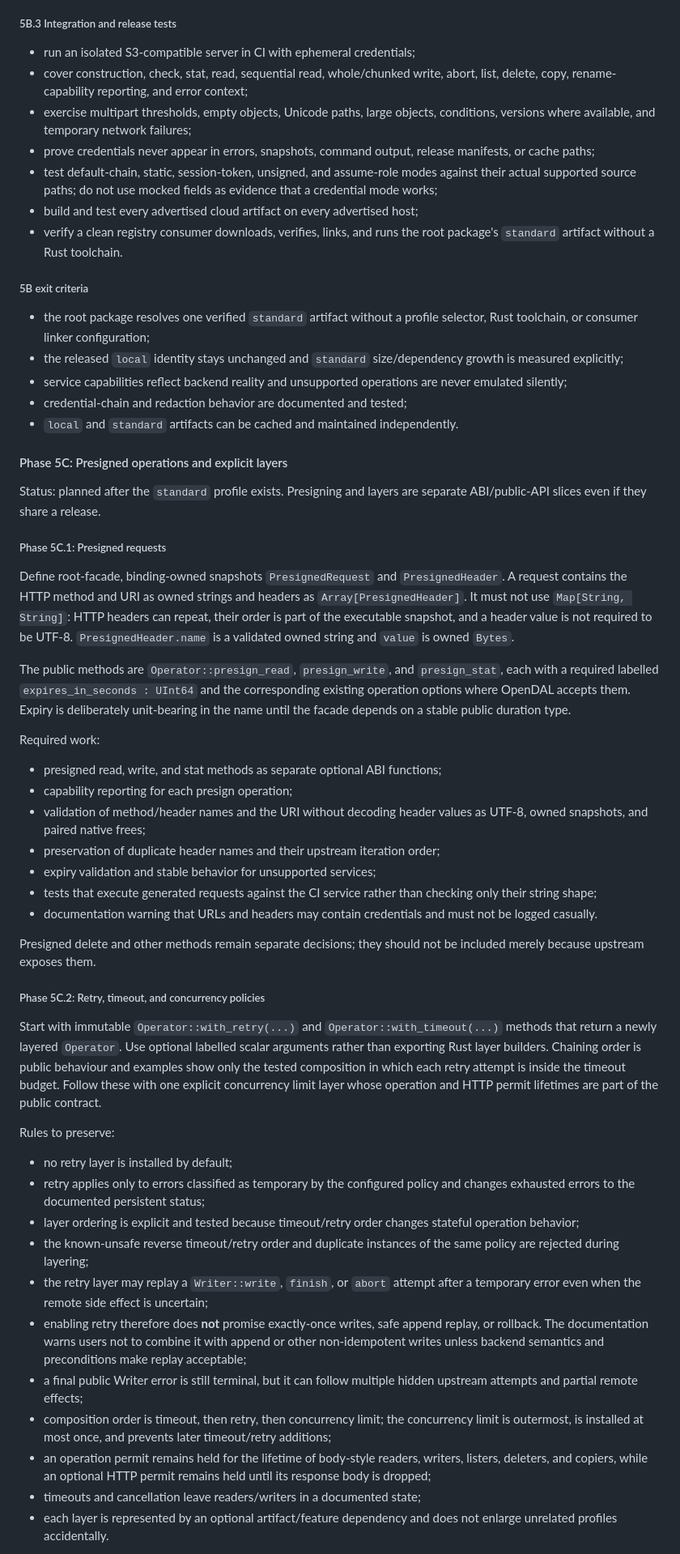
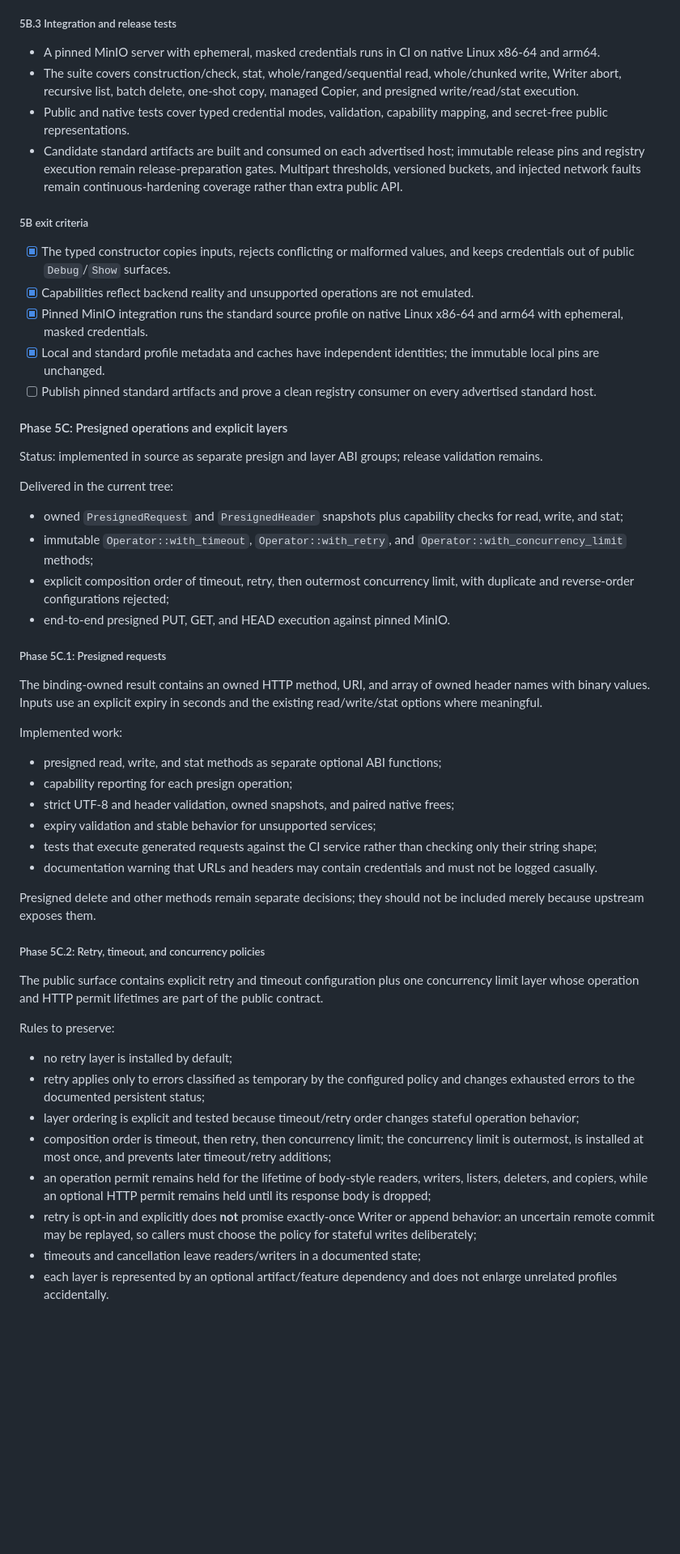
Before and after one commit to Eric-Song-Nop/opendal-mbt, a Markdown page: docs/roadmap.md, the part around one of its changes. Shown at 81% size. Rendered like a GitHub page; blank space fills up the shorter version.

Commit message:
docs: close the Phase 5 roadmap

```diff
--- a/docs/roadmap.md
+++ b/docs/roadmap.md
@@ -497,58 +493,57 @@ high-risk secret-bearing string without improving the typed API.
 
 ##### 5B.3 Integration and release tests
 
-- run an isolated S3-compatible server in CI with ephemeral credentials;
-- cover construction, check, stat, read, sequential read, whole/chunked write,
-  abort, list, delete, copy, rename-capability reporting, and error context;
-- exercise multipart thresholds, empty objects, Unicode paths, large objects,
-  conditions, versions where available, and temporary network failures;
-- prove credentials never appear in errors, snapshots, command output, release
-  manifests, or cache paths;
-- test default-chain, static, session-token, unsigned, and assume-role modes
-  against their actual supported source paths; do not use mocked fields as
-  evidence that a credential mode works;
-- build and test every advertised cloud artifact on every advertised host;
-- verify a clean registry consumer downloads, verifies, links, and runs the
-  root package's `standard` artifact without a Rust toolchain.
+- A pinned MinIO server with ephemeral, masked credentials runs in CI on native
+  Linux x86-64 and arm64.
+- The suite covers construction/check, stat, whole/ranged/sequential read,
+  whole/chunked write, Writer abort, recursive list, batch delete, one-shot
+  copy, managed Copier, and presigned write/read/stat execution.
+- Public and native tests cover typed credential modes, validation, capability
+  mapping, and secret-free public representations.
+- Candidate standard artifacts are built and consumed on each advertised host;
+  immutable release pins and registry execution remain release-preparation
+  gates. Multipart thresholds, versioned buckets, and injected network faults
+  remain continuous-hardening coverage rather than extra public API.
 
 ##### 5B exit criteria
 
-- the root package resolves one verified `standard` artifact without a profile
-  selector, Rust toolchain, or consumer linker configuration;
-- the released `local` identity stays unchanged and `standard` size/dependency
-  growth is measured explicitly;
-- service capabilities reflect backend reality and unsupported operations are
-  never emulated silently;
-- credential-chain and redaction behavior are documented and tested;
-- `local` and `standard` artifacts can be cached and maintained independently.
+- [x] The typed constructor copies inputs, rejects conflicting or malformed
+  values, and keeps credentials out of public `Debug`/`Show` surfaces.
+- [x] Capabilities reflect backend reality and unsupported operations are not
+  emulated.
+- [x] Pinned MinIO integration runs the standard source profile on native
+  Linux x86-64 and arm64 with ephemeral, masked credentials.
+- [x] Local and standard profile metadata and caches have independent
+  identities; the immutable local pins are unchanged.
+- [ ] Publish pinned standard artifacts and prove a clean registry consumer on
+  every advertised standard host.
 
 #### Phase 5C: Presigned operations and explicit layers
 
-Status: planned after the `standard` profile exists. Presigning and layers are
-separate ABI/public-API slices even if they share a release.
+Status: implemented in source as separate presign and layer ABI groups;
+release validation remains.
+
+Delivered in the current tree:
+
+- owned `PresignedRequest` and `PresignedHeader` snapshots plus capability
+  checks for read, write, and stat;
+- immutable `Operator::with_timeout`, `Operator::with_retry`, and
+  `Operator::with_concurrency_limit` methods;
+- explicit composition order of timeout, retry, then outermost concurrency
+  limit, with duplicate and reverse-order configurations rejected;
+- end-to-end presigned PUT, GET, and HEAD execution against pinned MinIO.
 
 ##### Phase 5C.1: Presigned requests
 
-Define root-facade, binding-owned snapshots `PresignedRequest` and
-`PresignedHeader`. A request contains the HTTP method and URI as owned strings
-and headers as `Array[PresignedHeader]`. It must not use `Map[String, String]`:
-HTTP headers can repeat, their order is part of the executable snapshot, and a
-header value is not required to be UTF-8. `PresignedHeader.name` is a validated
-owned string and `value` is owned `Bytes`.
+The binding-owned result contains an owned HTTP method, URI, and array of owned
+header names with binary values. Inputs use an explicit expiry in seconds and
+the existing read/write/stat options where meaningful.
 
-The public methods are `Operator::presign_read`, `presign_write`, and
-`presign_stat`, each with a required labelled `expires_in_seconds : UInt64`
-and the corresponding existing operation options where OpenDAL accepts them.
-Expiry is deliberately unit-bearing in the name until the facade depends on a
-stable public duration type.
-
-Required work:
+Implemented work:
 
 - presigned read, write, and stat methods as separate optional ABI functions;
 - capability reporting for each presign operation;
-- validation of method/header names and the URI without decoding header values
-  as UTF-8, owned snapshots, and paired native frees;
-- preservation of duplicate header names and their upstream iteration order;
+- strict UTF-8 and header validation, owned snapshots, and paired native frees;
 - expiry validation and stable behavior for unsupported services;
 - tests that execute generated requests against the CI service rather than
   checking only their string shape;
@@ -560,13 +555,9 @@ be included merely because upstream exposes them.
 
 ##### Phase 5C.2: Retry, timeout, and concurrency policies
 
-Start with immutable `Operator::with_retry(...)` and
-`Operator::with_timeout(...)` methods that return a newly layered `Operator`.
-Use optional labelled scalar arguments rather than exporting Rust layer
-builders. Chaining order is public behaviour and examples show only the tested
-composition in which each retry attempt is inside the timeout budget. Follow
-these with one explicit concurrency limit layer whose operation and HTTP
-permit lifetimes are part of the public contract.
+The public surface contains explicit retry and timeout configuration plus one
+concurrency limit layer whose operation and HTTP permit lifetimes are part of
+the public contract.
 
 Rules to preserve:
 
@@ -575,22 +566,15 @@ Rules to preserve:
   policy and changes exhausted errors to the documented persistent status;
 - layer ordering is explicit and tested because timeout/retry order changes
   stateful operation behavior;
-- the known-unsafe reverse timeout/retry order and duplicate instances of the
-  same policy are rejected during layering;
-- the retry layer may replay a `Writer::write`, `finish`, or `abort` attempt
-  after a temporary error even when the remote side effect is uncertain;
-- enabling retry therefore does **not** promise exactly-once writes, safe
-  append replay, or rollback. The documentation warns users not to combine it
-  with append or other non-idempotent writes unless backend semantics and
-  preconditions make replay acceptable;
-- a final public Writer error is still terminal, but it can follow multiple
-  hidden upstream attempts and partial remote effects;
 - composition order is timeout, then retry, then concurrency limit; the
   concurrency limit is outermost, is installed at most once, and prevents
   later timeout/retry additions;
 - an operation permit remains held for the lifetime of body-style readers,
   writers, listers, deleters, and copiers, while an optional HTTP permit
   remains held until its response body is dropped;
+- retry is opt-in and explicitly does **not** promise exactly-once Writer or
+  append behavior: an uncertain remote commit may be replayed, so callers must
+  choose the policy for stateful writes deliberately;
 - timeouts and cancellation leave readers/writers in a documented state;
 - each layer is represented by an optional artifact/feature dependency and
   does not enlarge unrelated profiles accidentally.
```
Also changed, not shown: other parts of docs/roadmap.md (+203 -217 lines).
